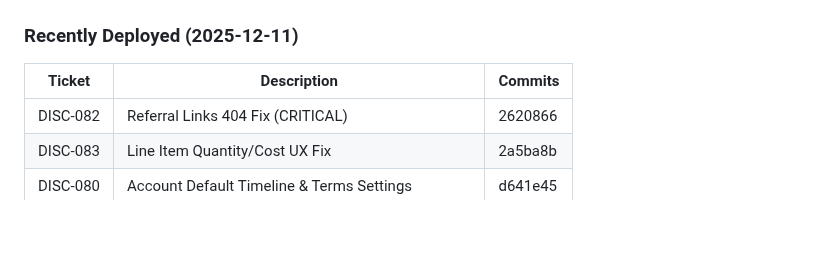
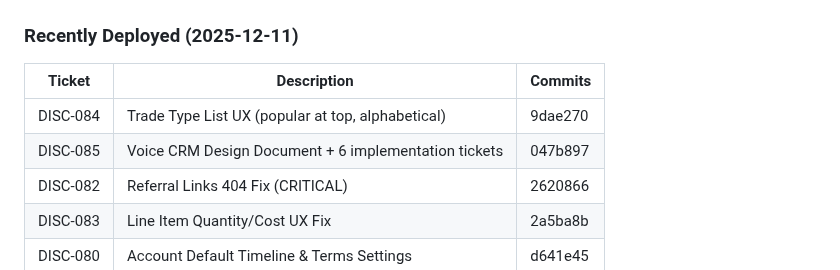
Before and after one commit to eddiesanjuan/quotedIT, a Markdown page: ENGINEERING_STATE.md, the part around the change. Drawn GitHub-style; blank space fills up the shorter version.

```diff
--- a/ENGINEERING_STATE.md
+++ b/ENGINEERING_STATE.md
@@ -90,6 +90,8 @@ This section is the **authoritative source** for what features actually exist in
 
 | Ticket | Description | Commits |
 |--------|-------------|---------|
+| DISC-084 | Trade Type List UX (popular at top, alphabetical) | 9dae270 |
+| DISC-085 | Voice CRM Design Document + 6 implementation tickets | 047b897 |
 | DISC-082 | Referral Links 404 Fix (CRITICAL) | 2620866 |
 | DISC-083 | Line Item Quantity/Cost UX Fix | 2a5ba8b |
 | DISC-080 | Account Default Timeline & Terms Settings | d641e45 |
```
Also changed, not shown: DISCOVERY_BACKLOG.md (+14 -23 lines).
